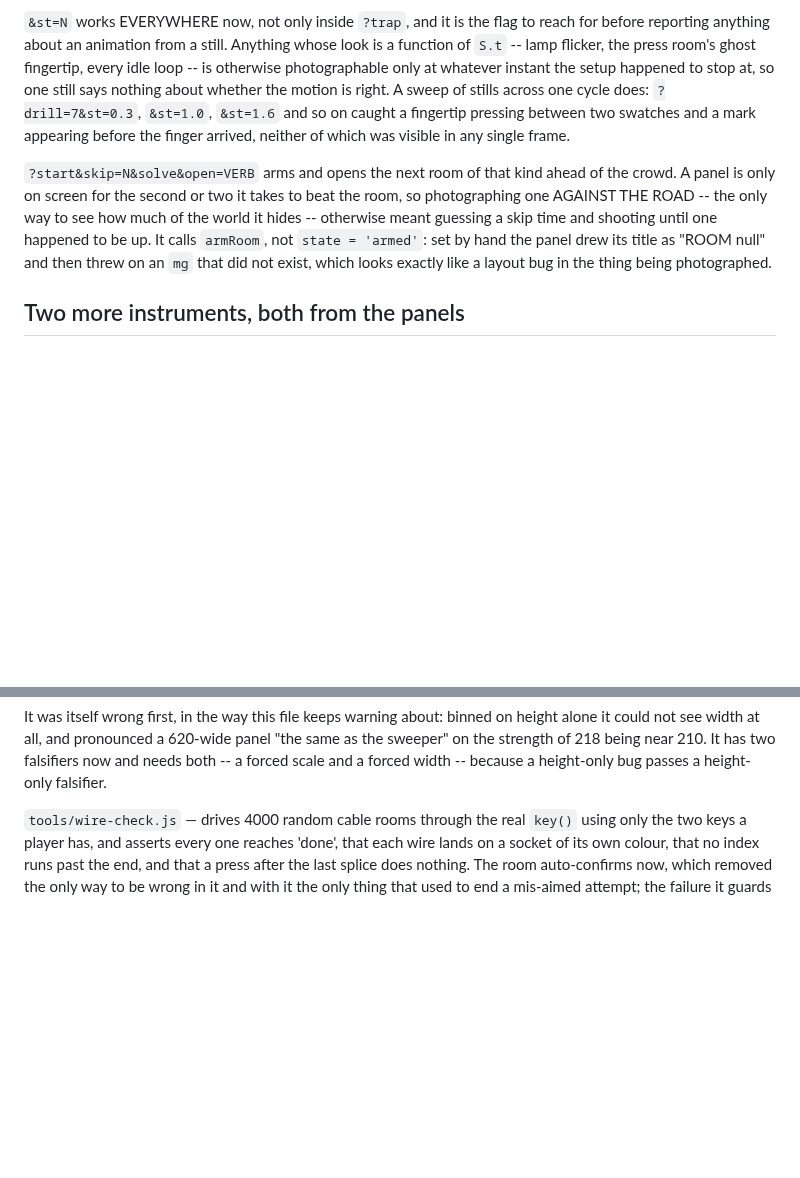
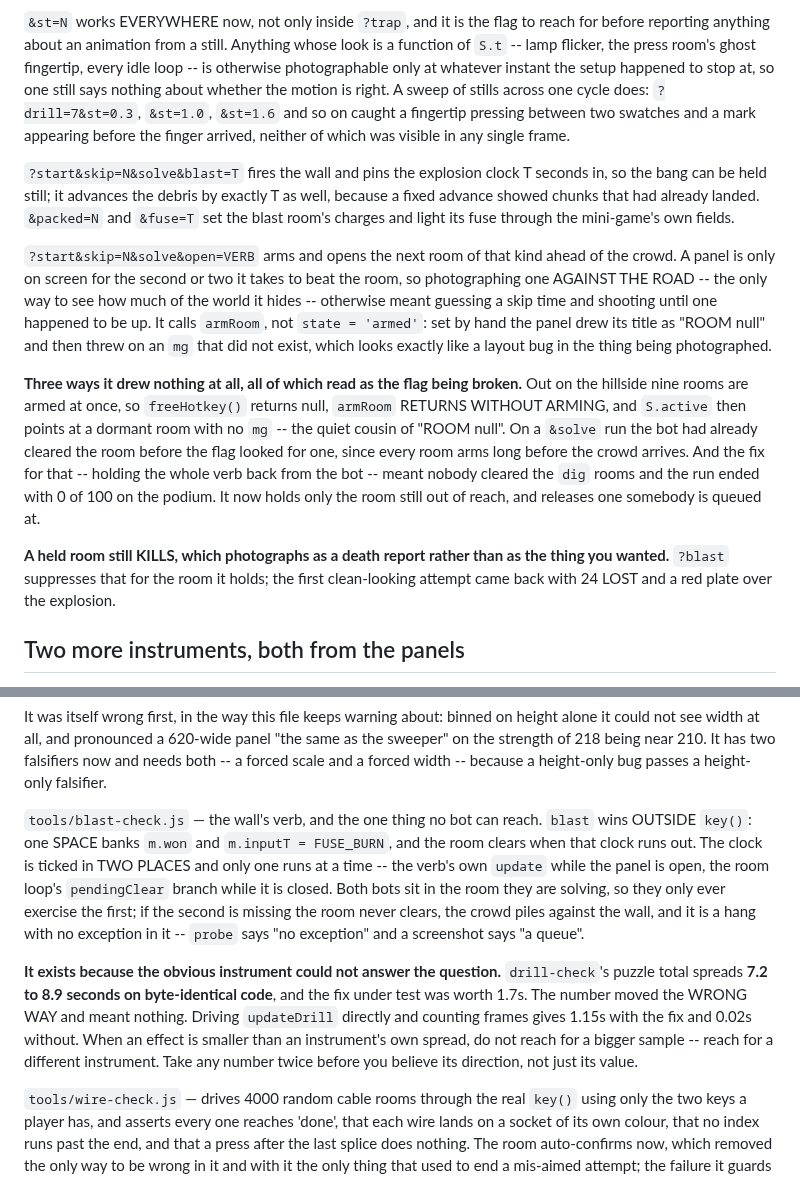
Before and after one commit to Varreaux/hundred-runners, a Markdown page: CLAUDE.md, 2 parts joined by grey strips. Drawn GitHub-style; blank space fills up the shorter version.

Commit message:
Write down the wall's checker, its dev flags, and the three ways ?open drew nothing
blast-check covers a contract no bot can reach: the fuse carried home by the room
loop while the panel is CLOSED. The note about why it exists is the part worth
keeping -- drill-check's own spread (7.2 to 8.9s on identical code) is larger than
the 1.7s effect it was being asked about, so its number moved the wrong way. When
an effect is smaller than an instrument's spread, change instrument rather than
sample size.

?open=VERB had three separate ways of silently drawing no panel, and a held room
kills, which photographs as a death report over the thing being photographed.

Claude-Session: spot the errors game bug [a6d676]

Co-Authored-By: Claude Opus 5 <noreply@anthropic.com>

```diff
--- a/CLAUDE.md
+++ b/CLAUDE.md
@@ -992,6 +992,11 @@ does: `?drill=7&st=0.3`, `&st=1.0`, `&st=1.6` and so on caught a fingertip press
 between two swatches and a mark appearing before the finger arrived, neither of which was
 visible in any single frame.
 
+`?start&skip=N&solve&blast=T` fires the wall and pins the explosion clock T seconds in, so the
+bang can be held still; it advances the debris by exactly T as well, because a fixed advance
+showed chunks that had already landed. `&packed=N` and `&fuse=T` set the blast room's charges
+and light its fuse through the mini-game's own fields.
+
 `?start&skip=N&solve&open=VERB` arms and opens the next room of that kind ahead of the
 crowd. A panel is only on screen for the second or two it takes to beat the room, so
 photographing one AGAINST THE ROAD -- the only way to see how much of the world it hides --
@@ -999,6 +1004,19 @@ otherwise meant guessing a skip time and shooting until one happened to be up. I
 `armRoom`, not `state = 'armed'`: set by hand the panel drew its title as "ROOM null" and
 then threw on an `mg` that did not exist, which looks exactly like a layout bug in the
 thing being photographed.
+
+**Three ways it drew nothing at all, all of which read as the flag being broken.** Out on the
+hillside nine rooms are armed at once, so `freeHotkey()` returns null, `armRoom` RETURNS
+WITHOUT ARMING, and `S.active` then points at a dormant room with no `mg` -- the quiet cousin
+of "ROOM null". On a `&solve` run the bot had already cleared the room before the flag looked
+for one, since every room arms long before the crowd arrives. And the fix for that -- holding
+the whole verb back from the bot -- meant nobody cleared the `dig` rooms and the run ended
+with 0 of 100 on the podium. It now holds only the room still out of reach, and releases one
+somebody is queued at.
+
+**A held room still KILLS, which photographs as a death report rather than as the thing you
+wanted.** `?blast` suppresses that for the room it holds; the first clean-looking attempt came
+back with 24 LOST and a red plate over the explosion.
 
 ## Two more instruments, both from the panels
 
@@ -1016,6 +1034,21 @@ It was itself wrong first, in the way this file keeps warning about: binned on h
 it could not see width at all, and pronounced a 620-wide panel "the same as the sweeper" on
 the strength of 218 being near 210. It has two falsifiers now and needs both -- a forced
 scale and a forced width -- because a height-only bug passes a height-only falsifier.
+
+`tools/blast-check.js` — the wall's verb, and the one thing no bot can reach. `blast` wins
+OUTSIDE `key()`: one SPACE banks `m.won` and `m.inputT = FUSE_BURN`, and the room clears when
+that clock runs out. The clock is ticked in TWO PLACES and only one runs at a time -- the
+verb's own `update` while the panel is open, the room loop's `pendingClear` branch while it is
+closed. Both bots sit in the room they are solving, so they only ever exercise the first; if
+the second is missing the room never clears, the crowd piles against the wall, and it is a
+hang with no exception in it -- `probe` says "no exception" and a screenshot says "a queue".
+
+**It exists because the obvious instrument could not answer the question.** `drill-check`'s
+puzzle total spreads **7.2 to 8.9 seconds on byte-identical code**, and the fix under test was
+worth 1.7s. The number moved the WRONG WAY and meant nothing. Driving `updateDrill` directly
+and counting frames gives 1.15s with the fix and 0.02s without. When an effect is smaller than
+an instrument's own spread, do not reach for a bigger sample -- reach for a different
+instrument. Take any number twice before you believe its direction, not just its value.
 
 `tools/wire-check.js` — drives 4000 random cable rooms through the real `key()` using only
 the two keys a player has, and asserts every one reaches 'done', that each wire lands on a
```
